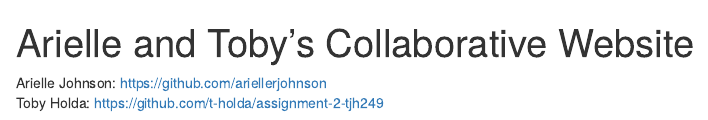
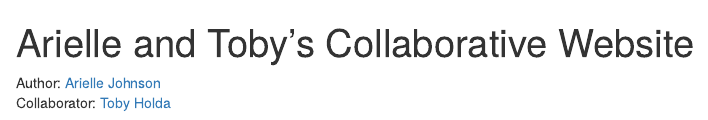
Before and after one commit to ariellerjohnson/assignment-2-arj66, an R Markdown document (index.Rmd): the page in a window 1100 px wide, from its top. Rendered offline with R 4.5, knitr and Pandoc, with nearby package versions.

Commit message:
Updating the index page to have friendlier-looking links to our GitHub pages (like Toby's)

```diff
--- a/index.Rmd
+++ b/index.Rmd
@@ -2,7 +2,7 @@
 title: "Arielle and Toby's Collaborative Website"
 output: html_document
 ---
-Arielle Johnson: <https://github.com/ariellerjohnson>
-Toby Holda: <https://github.com/t-holda/assignment-2-tjh249>
+Author: [Arielle Johnson](https://github.com/ariellerjohnson)
+Collaborator: [Toby Holda](https://github.com/t-holda)
 
 ![wood lily (*Lilium philadelphicum*)](https://static.inaturalist.org/photos/82900378/large.jpg?1594052289)
```
Also changed, not shown: index.html.
